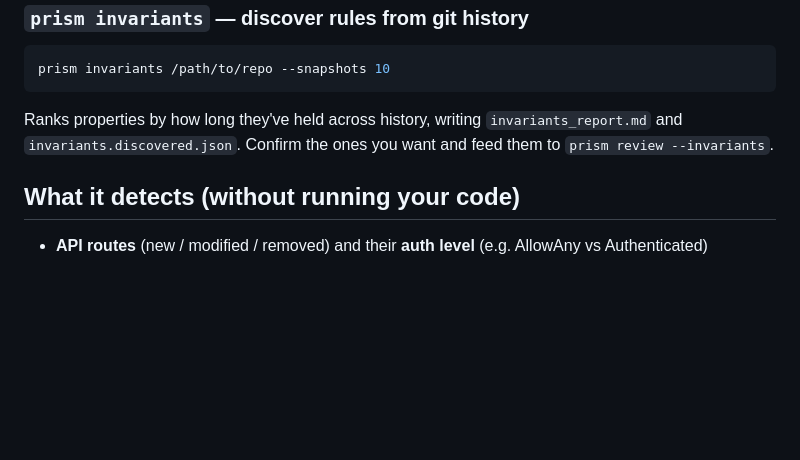
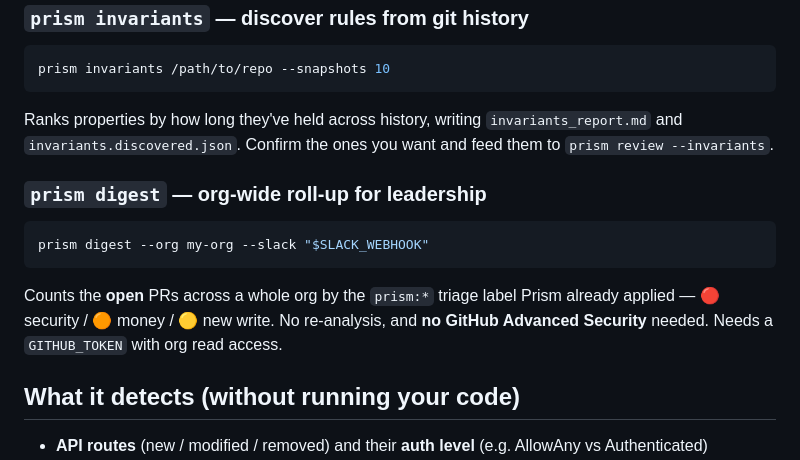
Before and after one commit to AnkushSinghGandhi/prism-semantic-reviewer, a Markdown page: PYPI_README.md, the part around the change. Drawn GitHub-style; blank space fills up the shorter version.

````diff
--- a/PYPI_README.md
+++ b/PYPI_README.md
@@ -77,6 +77,16 @@ prism invariants /path/to/repo --snapshots 10
 Ranks properties by how long they've held across history, writing `invariants_report.md` and
 `invariants.discovered.json`. Confirm the ones you want and feed them to `prism review --invariants`.
 
+### `prism digest` — org-wide roll-up for leadership
+
+```bash
+prism digest --org my-org --slack "$SLACK_WEBHOOK"
+```
+
+Counts the **open** PRs across a whole org by the `prism:*` triage label Prism already applied —
+🔴 security / 🟠 money / 🟡 new write. No re-analysis, and **no GitHub Advanced Security** needed.
+Needs a `GITHUB_TOKEN` with org read access.
+
 ## What it detects (without running your code)
 
 - **API routes** (new / modified / removed) and their **auth level** (e.g. AllowAny vs Authenticated)
````
Also changed, not shown: README.md (+24 -1 lines), blog/prism-complete-guide.md (+43 -1 lines).
